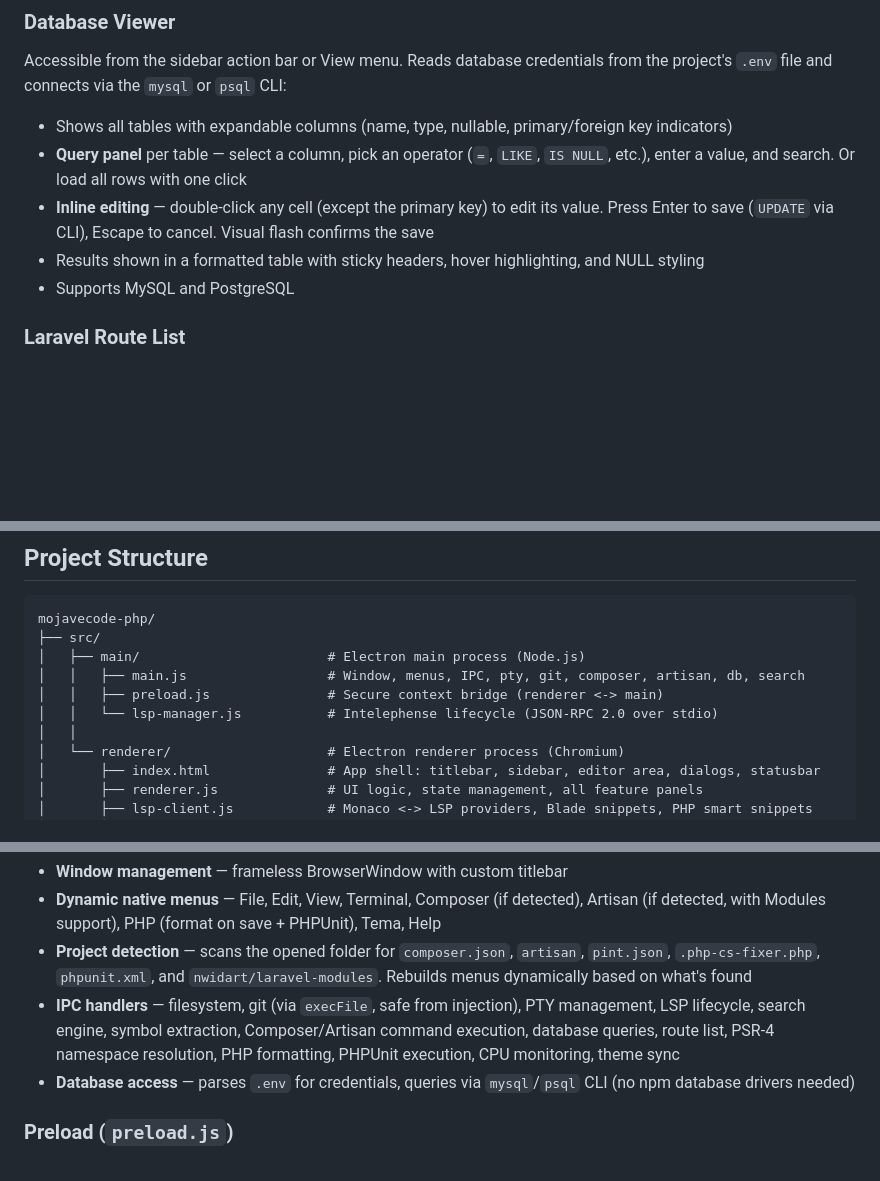
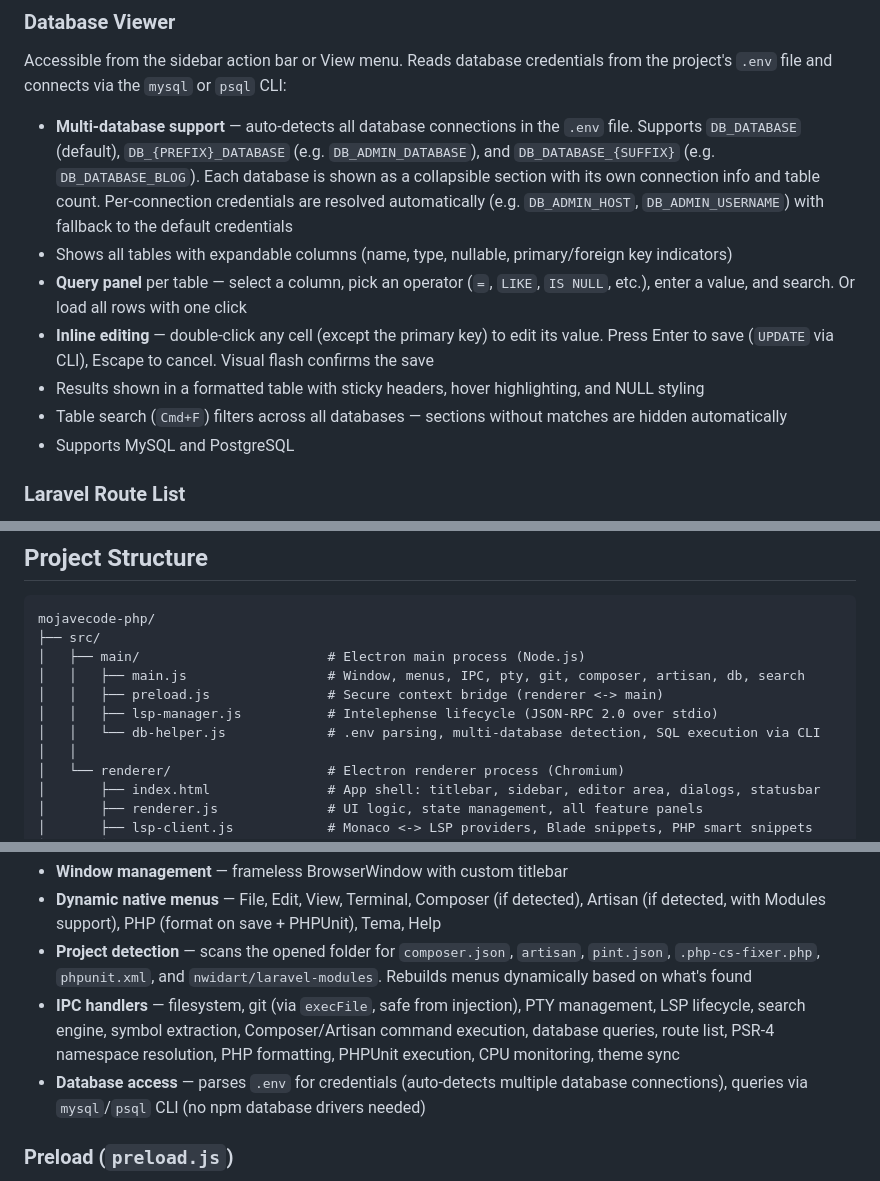
Before and after one commit to IvanDVelazquez/mojavecode-php, a Markdown page: README.md, 3 parts joined by grey strips. GitHub-like rendering; blank space fills up the shorter version.

Commit message:
update read.me

```diff
--- a/README.md
+++ b/README.md
@@ -171,10 +171,12 @@ Automatically detected when `artisan` is present. Native macOS menu with:
 
 ### Database Viewer
 Accessible from the sidebar action bar or View menu. Reads database credentials from the project's `.env` file and connects via the `mysql` or `psql` CLI:
+- **Multi-database support** — auto-detects all database connections in the `.env` file. Supports `DB_DATABASE` (default), `DB_{PREFIX}_DATABASE` (e.g. `DB_ADMIN_DATABASE`), and `DB_DATABASE_{SUFFIX}` (e.g. `DB_DATABASE_BLOG`). Each database is shown as a collapsible section with its own connection info and table count. Per-connection credentials are resolved automatically (e.g. `DB_ADMIN_HOST`, `DB_ADMIN_USERNAME`) with fallback to the default credentials
 - Shows all tables with expandable columns (name, type, nullable, primary/foreign key indicators)
 - **Query panel** per table — select a column, pick an operator (`=`, `LIKE`, `IS NULL`, etc.), enter a value, and search. Or load all rows with one click
 - **Inline editing** — double-click any cell (except the primary key) to edit its value. Press Enter to save (`UPDATE` via CLI), Escape to cancel. Visual flash confirms the save
 - Results shown in a formatted table with sticky headers, hover highlighting, and NULL styling
+- Table search (`Cmd+F`) filters across all databases — sections without matches are hidden automatically
 - Supports MySQL and PostgreSQL
 
 ### Laravel Route List
@@ -235,7 +237,8 @@ mojavecode-php/
 │   ├── main/                        # Electron main process (Node.js)
 │   │   ├── main.js                  # Window, menus, IPC, pty, git, composer, artisan, db, search
 │   │   ├── preload.js               # Secure context bridge (renderer <-> main)
-│   │   └── lsp-manager.js           # Intelephense lifecycle (JSON-RPC 2.0 over stdio)
+│   │   ├── lsp-manager.js           # Intelephense lifecycle (JSON-RPC 2.0 over stdio)
+│   │   └── db-helper.js             # .env parsing, multi-database detection, SQL execution via CLI
 │   │
 │   └── renderer/                    # Electron renderer process (Chromium)
 │       ├── index.html               # App shell: titlebar, sidebar, editor area, dialogs, statusbar
@@ -285,7 +288,7 @@ Runs in Node.js. Handles everything that needs OS-level access:
 - **Dynamic native menus** — File, Edit, View, Terminal, Composer (if detected), Artisan (if detected, with Modules support), PHP (format on save + PHPUnit), Tema, Help
 - **Project detection** — scans the opened folder for `composer.json`, `artisan`, `pint.json`, `.php-cs-fixer.php`, `phpunit.xml`, and `nwidart/laravel-modules`. Rebuilds menus dynamically based on what's found
 - **IPC handlers** — filesystem, git (via `execFile`, safe from injection), PTY management, LSP lifecycle, search engine, symbol extraction, Composer/Artisan command execution, database queries, route list, PSR-4 namespace resolution, PHP formatting, PHPUnit execution, CPU monitoring, theme sync
-- **Database access** — parses `.env` for credentials, queries via `mysql`/`psql` CLI (no npm database drivers needed)
+- **Database access** — parses `.env` for credentials (auto-detects multiple database connections), queries via `mysql`/`psql` CLI (no npm database drivers needed)
 
 ### Preload (`preload.js`)
 
```
